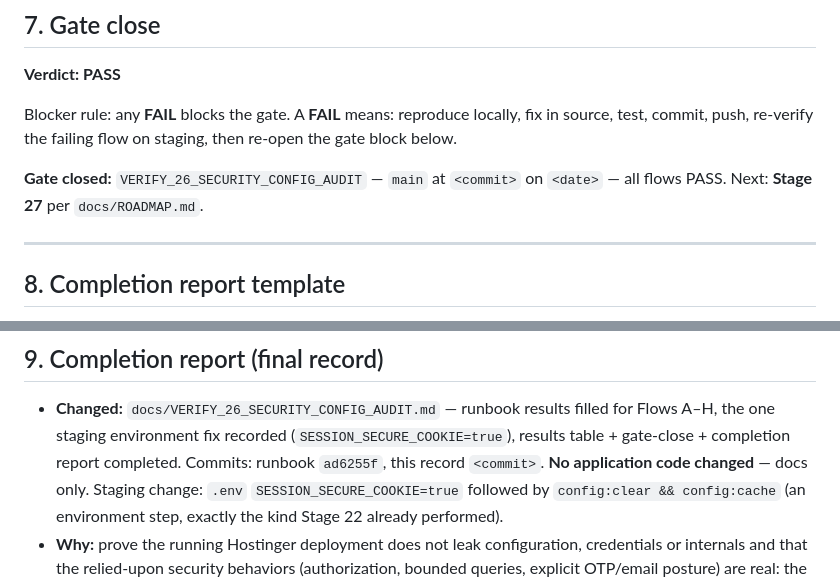
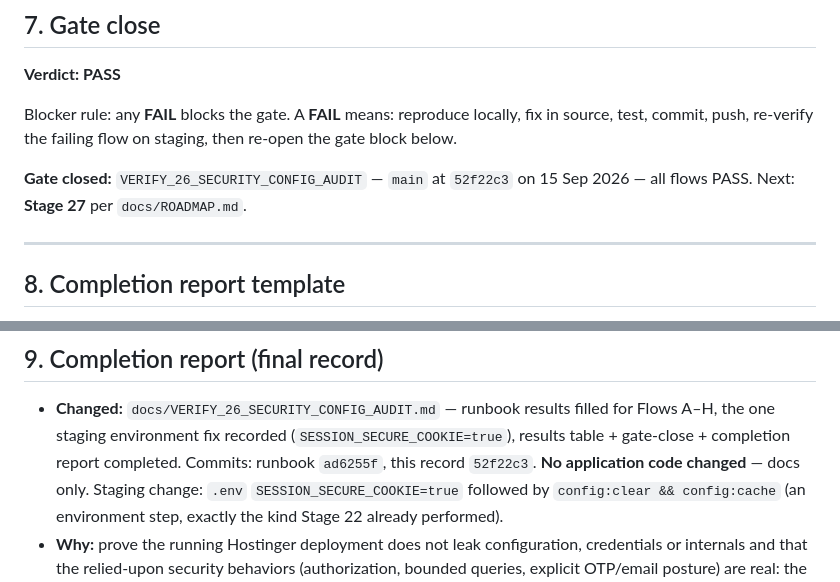
Before and after one commit to majcreatives/as-is-commerce, a Markdown page: docs/VERIFY_26_SECURITY_CONFIG_AUDIT.md, 2 parts joined by grey strips. Drawn GitHub-style.

Commit message:
Stage 26 — pin gate-close commit in completion report

```diff
--- a/docs/VERIFY_26_SECURITY_CONFIG_AUDIT.md
+++ b/docs/VERIFY_26_SECURITY_CONFIG_AUDIT.md
@@ -402,8 +402,8 @@ Blocker rule: any **FAIL** blocks the gate. A **FAIL** means: reproduce locally,
 fix in source, test, commit, push, re-verify the failing flow on staging, then
 re-open the gate block below.
 
-**Gate closed:** `VERIFY_26_SECURITY_CONFIG_AUDIT` — `main` at `<commit>` on
-`<date>` — all flows PASS. Next: **Stage 27** per `docs/ROADMAP.md`.
+**Gate closed:** `VERIFY_26_SECURITY_CONFIG_AUDIT` — `main` at
+`52f22c3` on 15 Sep 2026 — all flows PASS. Next: **Stage 27** per `docs/ROADMAP.md`.
 
 ---
 
@@ -428,7 +428,7 @@ When the flow finishes, the final commit records:
 - **Changed:** `docs/VERIFY_26_SECURITY_CONFIG_AUDIT.md` — runbook results filled
   for Flows A–H, the one staging environment fix recorded
   (`SESSION_SECURE_COOKIE=true`), results table + gate-close + completion report
-  completed. Commits: runbook `ad6255f`, this record `<commit>`. **No
+  completed. Commits: runbook `ad6255f`, this record `52f22c3`. **No
   application code changed** — docs only. Staging change: `.env`
   `SESSION_SECURE_COOKIE=true` followed by `config:clear && config:cache`
   (an environment step, exactly the kind Stage 22 already performed).
```
